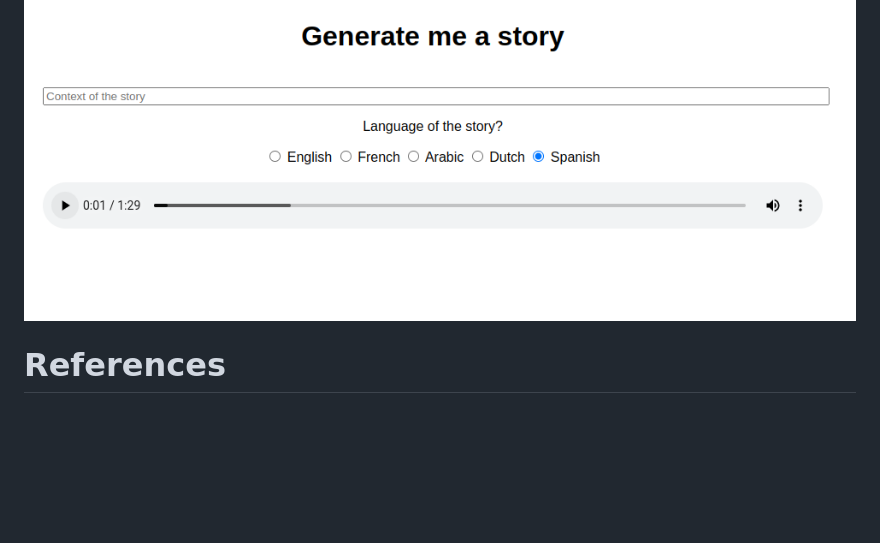
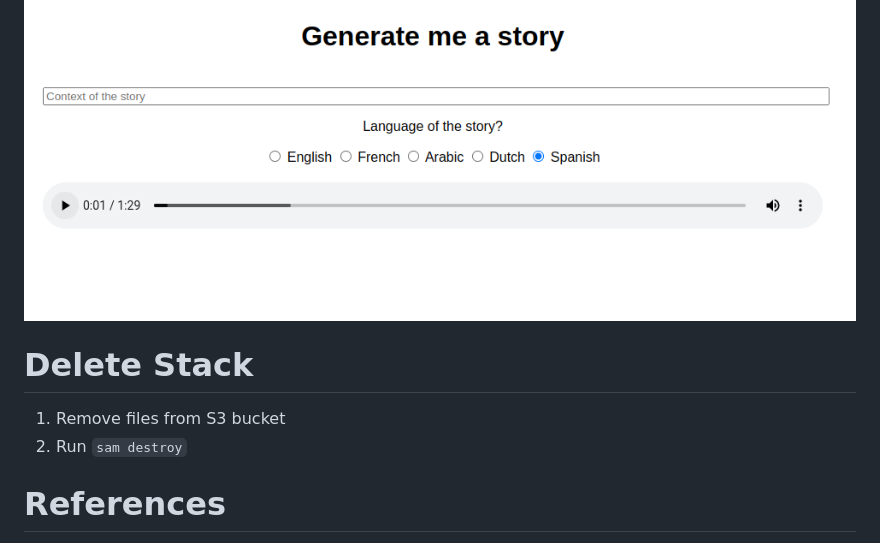
Before and after one commit to olcortesb/aws-workshop-serverless-ia, a Markdown page: README.md, the part around one of its changes. Drawn GitHub-style; blank space fills up the shorter version.

Commit message:
add delete stack informations

```diff
--- a/README.md
+++ b/README.md
@@ -119,5 +117,11 @@ fetch('YOUR_API_GATEWAY_ENDPOINT', {
 
 ![image](docs/1.png)
 
+
+# Delete Stack
+
+1. Remove files from S3 bucket
+2. Run `sam destroy`
+
 # References
 - Repository build in base to WorkShop post summit: [Link](https://aws-experience.com/emea/iberia/e/e9354/post-aws-summit-madrid-workshops---serverless-track)
```
Also changed, not shown: other parts of README.md (+0 -2 lines).
